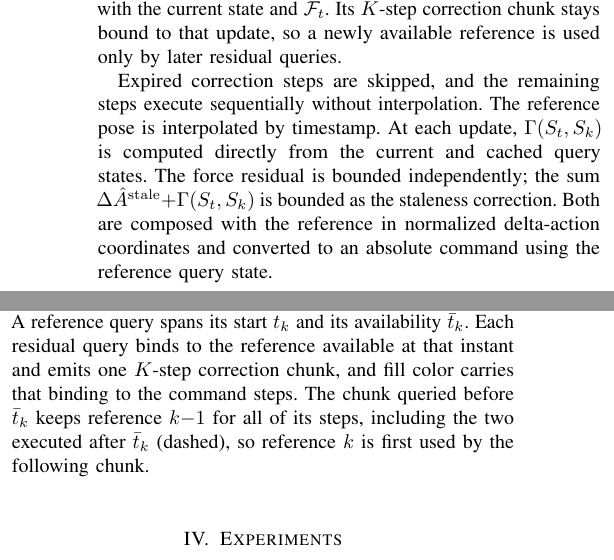
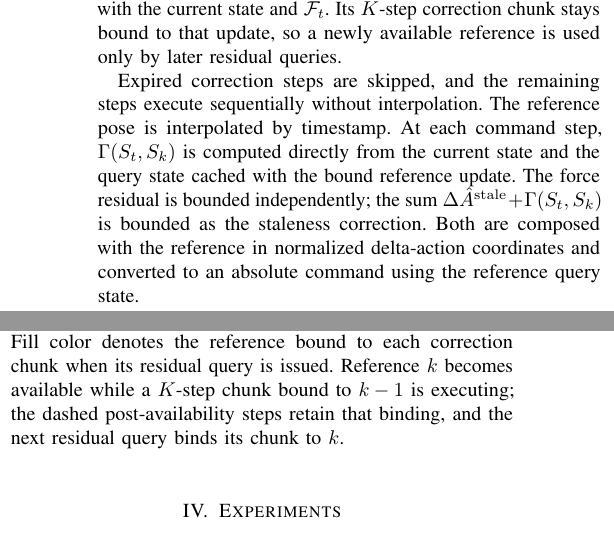
Before and after one commit to Ju6276/ICRA2027Submission, a LaTeX paper (main.tex, which reads 03_methods.tex): two parts of the columns of page 5 of 9, joined at a grey line, cut so that both start at the same text. Compiled offline with pdfLaTeX.

Commit message:
Clarify asynchronous reference binding

```diff
--- a/03_methods.tex
+++ b/03_methods.tex
@@ -191,8 +191,8 @@ The reference and residual workers execute independently (Fig.~\ref{fig:async_de
 \begin{figure}[t]
     \centering
     \includegraphics[width=\columnwidth]{figures/fig03_async_deployment.pdf}
-    \caption{Three-lane timeline of independent residual execution. A reference query spans its start $t_k$ and its availability $\bar t_k$. Each residual query binds to the reference available at that instant and emits one $K$-step correction chunk, and fill color carries that binding to the command steps. The chunk queried before $\bar t_k$ keeps reference $k{-}1$ for all of its steps, including the two executed after $\bar t_k$ (dashed), so reference $k$ is first used by the following chunk.}
+    \caption{Three-lane timeline of independent residual execution. Fill color denotes the reference bound to each correction chunk when its residual query is issued. Reference $k$ becomes available while a $K$-step chunk bound to $k-1$ is executing; the dashed post-availability steps retain that binding, and the next residual query binds its chunk to $k$.}
     \label{fig:async_deployment}
 \end{figure}
 
-Expired correction steps are skipped, and the remaining steps execute sequentially without interpolation. The reference pose is interpolated by timestamp. At each update, $\Gamma(S_t,S_k)$ is computed directly from the current and cached query states. The force residual is bounded independently; the sum $\Delta\hat A^{\mathrm{stale}}+\Gamma(S_t,S_k)$ is bounded as the staleness correction. Both are composed with the reference in normalized delta-action coordinates and converted to an absolute command using the reference query state.
+Expired correction steps are skipped, and the remaining steps execute sequentially without interpolation. The reference pose is interpolated by timestamp. At each command step, $\Gamma(S_t,S_k)$ is computed directly from the current state and the query state cached with the bound reference update. The force residual is bounded independently; the sum $\Delta\hat A^{\mathrm{stale}}+\Gamma(S_t,S_k)$ is bounded as the staleness correction. Both are composed with the reference in normalized delta-action coordinates and converted to an absolute command using the reference query state.
```
